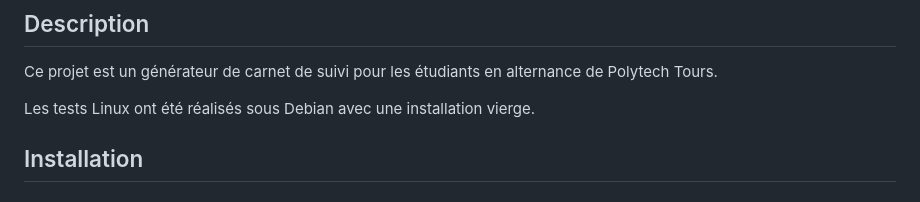
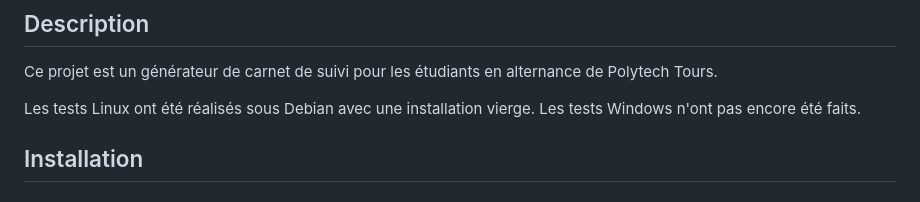
Before and after one commit to romain327/carnet-de-suivi, a Markdown page: README.md, the part around the change. Rendered like a GitHub page.

```diff
--- a/README.md
+++ b/README.md
@@ -6,6 +6,7 @@
 Ce projet est un générateur de carnet de suivi pour les étudiants en alternance de Polytech Tours.
 
 Les tests Linux ont été réalisés sous Debian avec une installation vierge.
+Les tests Windows n'ont pas encore été faits.
 ## Installation
 ### Sous Windows
 - Installer git : https://git-scm.com/download/win
```
